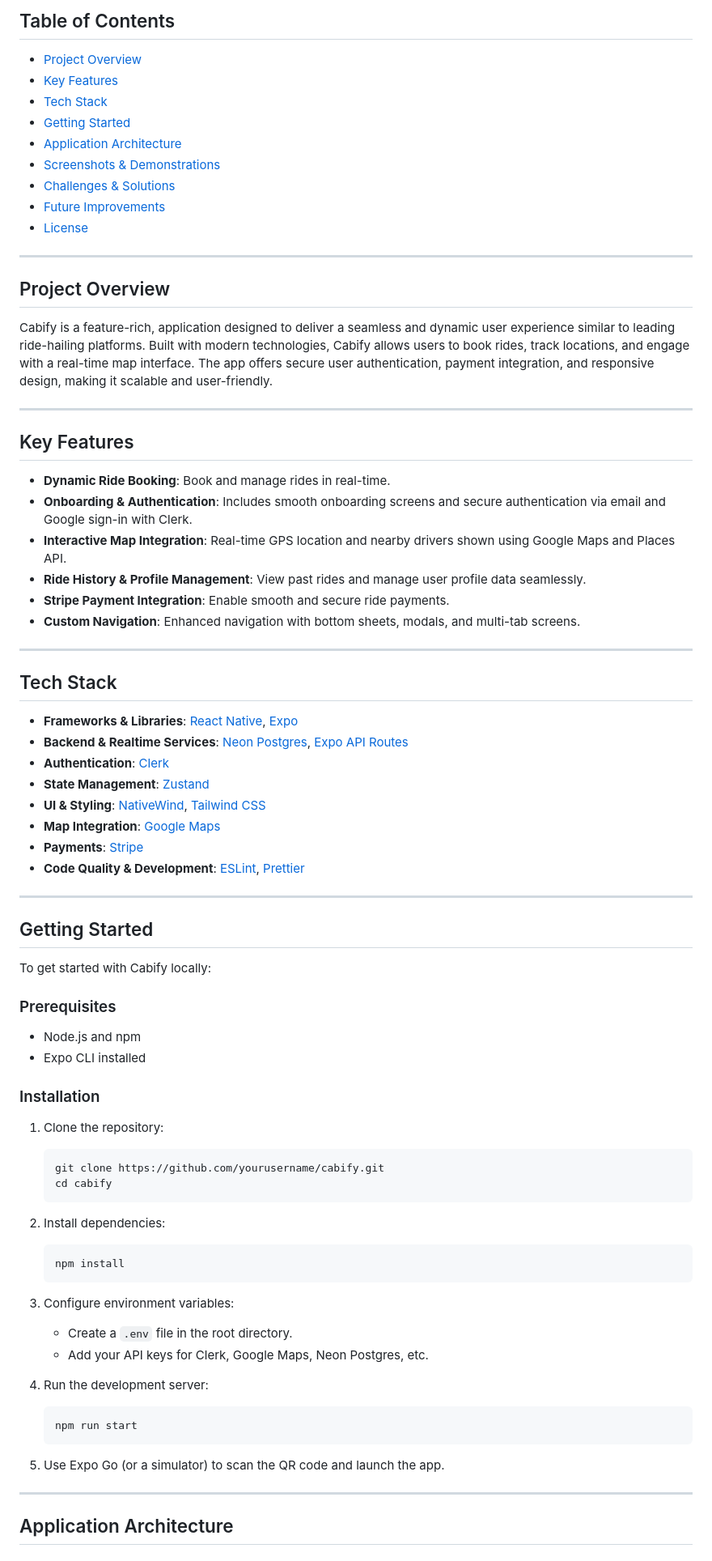
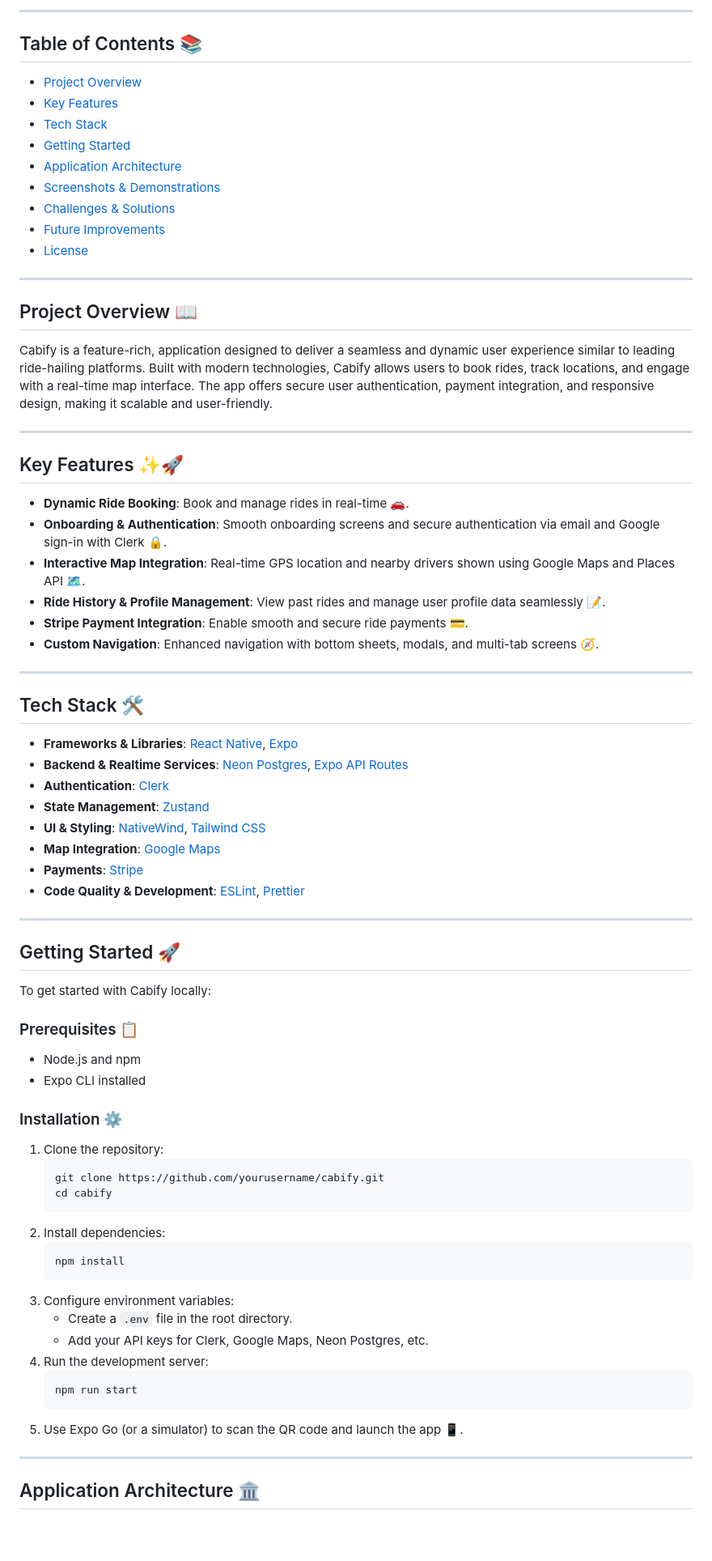
Before and after one commit to Arafat-alim/cabify, a Markdown page: README.md, the part around one of its changes. Shown at 81% size. Drawn GitHub-style; blank space fills up the shorter version.

Commit message:
✒️ README FIle Updated" Emojis and badges added..

````diff
--- a/README.md
+++ b/README.md
@@ -4,5 +13,7 @@
 
-## Table of Contents
+---
+
+## Table of Contents 📚
 
 - [Project Overview](#project-overview)
 - [Key Features](#key-features)
@@ -16,24 +27,24 @@
 
 ---
 
-## Project Overview
+## Project Overview 📖
 
 Cabify is a feature-rich, application designed to deliver a seamless and dynamic user experience similar to leading ride-hailing platforms. Built with modern technologies, Cabify allows users to book rides, track locations, and engage with a real-time map interface. The app offers secure user authentication, payment integration, and responsive design, making it scalable and user-friendly.
 
 ---
 
-## Key Features
+## Key Features ✨🚀
 
-- **Dynamic Ride Booking**: Book and manage rides in real-time.
-- **Onboarding & Authentication**: Includes smooth onboarding screens and secure authentication via email and Google sign-in with Clerk.
-- **Interactive Map Integration**: Real-time GPS location and nearby drivers shown using Google Maps and Places API.
-- **Ride History & Profile Management**: View past rides and manage user profile data seamlessly.
-- **Stripe Payment Integration**: Enable smooth and secure ride payments.
-- **Custom Navigation**: Enhanced navigation with bottom sheets, modals, and multi-tab screens.
+- **Dynamic Ride Booking**: Book and manage rides in real-time 🚗.
+- **Onboarding & Authentication**: Smooth onboarding screens and secure authentication via email and Google sign-in with Clerk 🔒.
+- **Interactive Map Integration**: Real-time GPS location and nearby drivers shown using Google Maps and Places API 🗺️.
+- **Ride History & Profile Management**: View past rides and manage user profile data seamlessly 📝.
+- **Stripe Payment Integration**: Enable smooth and secure ride payments 💳.
+- **Custom Navigation**: Enhanced navigation with bottom sheets, modals, and multi-tab screens 🧭.
 
 ---
 
-## Tech Stack
+## Tech Stack 🛠️
 
 - **Frameworks & Libraries**: [React Native](https://reactnative.dev/), [Expo](https://expo.dev/)
 - **Backend & Realtime Services**: [Neon Postgres](https://neon.tech/), [Expo API Routes](https://expo.dev)
@@ -46,40 +57,36 @@ Cabify is a feature-rich, application designed to deliver a seamless and dynamic
 
 ---
 
-## Getting Started
+## Getting Started 🚀
 
 To get started with Cabify locally:
 
-### Prerequisites
+### Prerequisites 📋
 
 - Node.js and npm
 - Expo CLI installed
 
-### Installation
+### Installation ⚙️
 
 1. Clone the repository:
    ```bash
    git clone https://github.com/yourusername/cabify.git
    cd cabify
    ```
-
 2. Install dependencies:
    ```bash
    npm install
    ```
-
 3. Configure environment variables:
    - Create a `.env` file in the root directory.
    - Add your API keys for Clerk, Google Maps, Neon Postgres, etc.
-
 4. Run the development server:
    ```bash
    npm run start
    ```
-
-5. Use Expo Go (or a simulator) to scan the QR code and launch the app.
+5. Use Expo Go (or a simulator) to scan the QR code and launch the app 📱.
 
 ---
 
-## Application Architecture
+## Application Architecture 🏛️
 
````
Also changed, not shown: other parts of README.md (+32 -20 lines).
